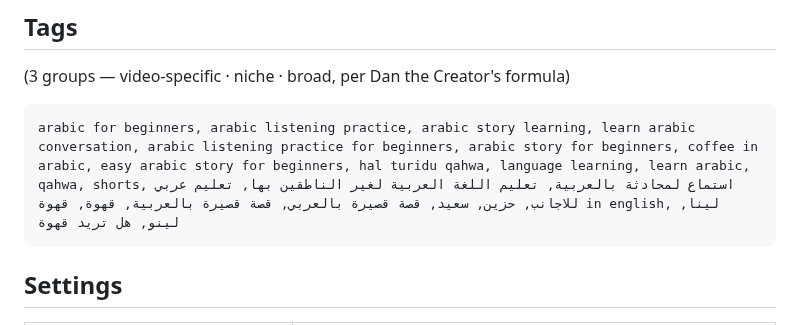
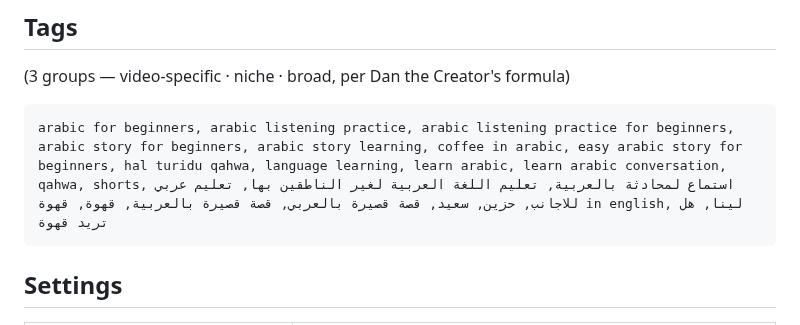
Before and after one commit to muhannadsnan/2min-arabic, a Markdown page: videos/004-upload.md, the part around the change. GitHub-like rendering.

````diff
--- a/videos/004-upload.md
+++ b/videos/004-upload.md
@@ -48,7 +48,7 @@
 (3 groups — video-specific · niche · broad, per Dan the Creator's formula)
 
 ```
-arabic for beginners, arabic listening practice, arabic story learning, learn arabic conversation, arabic listening practice for beginners, arabic story for beginners, coffee in arabic, easy arabic story for beginners, hal turidu qahwa, language learning, learn arabic, qahwa, shorts, استماع لمحادثة بالعربية, تعليم اللغة العربية لغير الناطقين بها, تعليم عربي للاجانب, حزين, سعيد, قصة قصيرة بالعربي, قصة قصيرة بالعربية, قهوة, قهوة in english, لينا, لينو, هل تريد قهوة
+arabic for beginners, arabic listening practice, arabic listening practice for beginners, arabic story for beginners, arabic story learning, coffee in arabic, easy arabic story for beginners, hal turidu qahwa, language learning, learn arabic, learn arabic conversation, qahwa, shorts, استماع لمحادثة بالعربية, تعليم اللغة العربية لغير الناطقين بها, تعليم عربي للاجانب, حزين, سعيد, قصة قصيرة بالعربي, قصة قصيرة بالعربية, قهوة, قهوة in english, لينا, هل تريد قهوة
 ```
 
 ## Settings
````
Also changed, not shown: videos/006-upload.md (+1 -1 lines), videos/x02-10-ways-to-say-goodbye-upload.md (+1 -1 lines).
